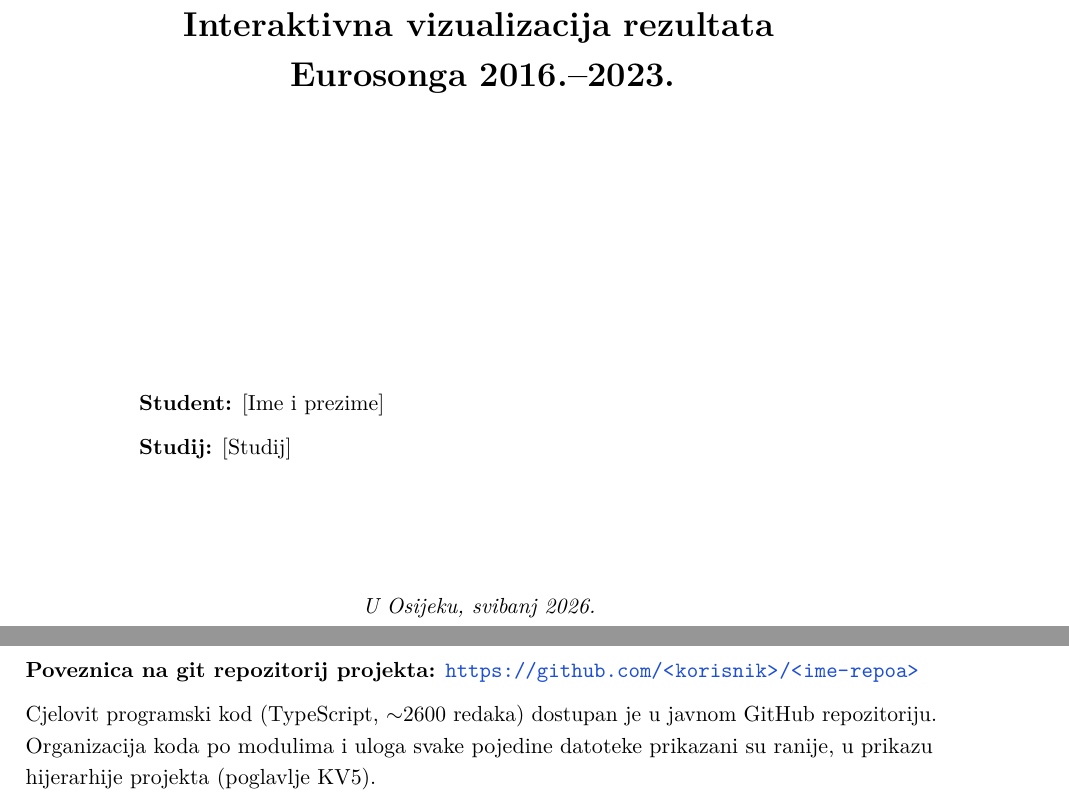
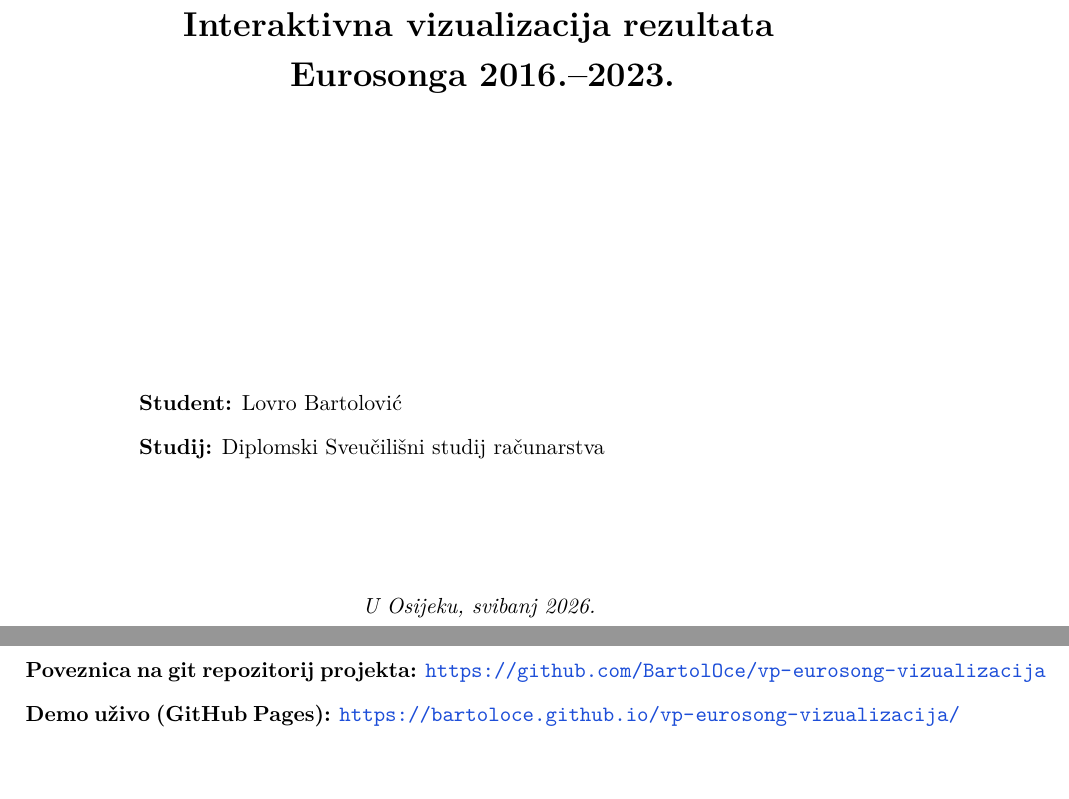
Before and after one commit to BartolOce/vp-eurosong-vizualizacija, a LaTeX document (docs/seminar.tex): two parts of pages 1 and 22 of 22, joined at a grey line, cut so that both start at the same text, the shorter picture padded with empty space. Compiled offline with pdfLaTeX.

Commit message:
Dodani Github linkovi

```diff
--- a/docs/seminar.tex
+++ b/docs/seminar.tex
@@ -109,8 +109,8 @@
 
 \vfill
 \begin{flushleft}
-\hspace{2cm}\textbf{Student:} {[}Ime i prezime{]}\par
-\hspace{2cm}\textbf{Studij:} {[}Studij{]}\par
+\hspace{2cm}\textbf{Student:} {}Lovro Bartolović{}\par
+\hspace{2cm}\textbf{Studij:} {}Diplomski Sveučilišni studij računarstva{}\par
 \end{flushleft}
 
 \vspace{2cm}
@@ -688,8 +688,8 @@
 \section*{Prilog I}
 \addcontentsline{toc}{section}{Prilog I}
 
-\textbf{Poveznica na git repozitorij projekta:} \url{https://github.com/<korisnik>/<ime-repoa>}
+\textbf{Poveznica na git repozitorij projekta:} \url{https://github.com/BartolOce/vp-eurosong-vizualizacija}
 
-Cjelovit programski kod (TypeScript, $\sim$2600 redaka) dostupan je u javnom GitHub repozitoriju. Organizacija koda po modulima i uloga svake pojedine datoteke prikazani su ranije, u prikazu hijerarhije projekta (poglavlje KV5).
+\textbf{Demo uživo (GitHub Pages):} \url{https://bartoloce.github.io/vp-eurosong-vizualizacija/}
 
 \end{document}
```
Also changed, not shown: README.md, docs/seminar.tex (6 more changed lines).
